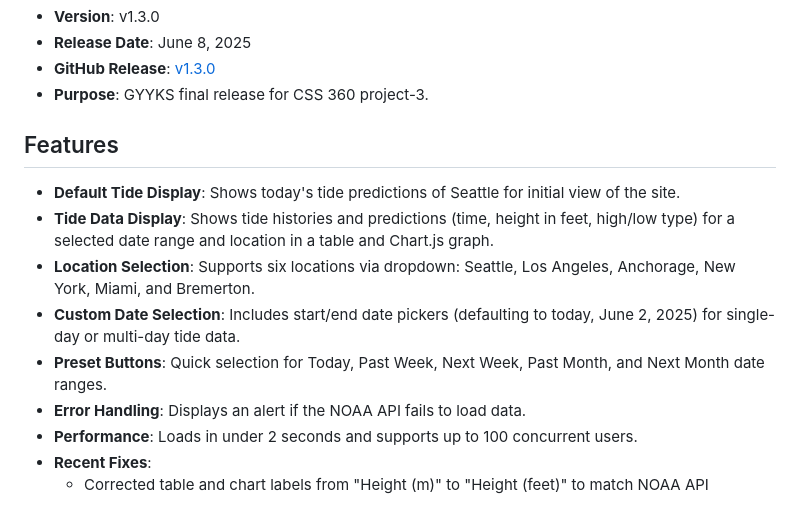
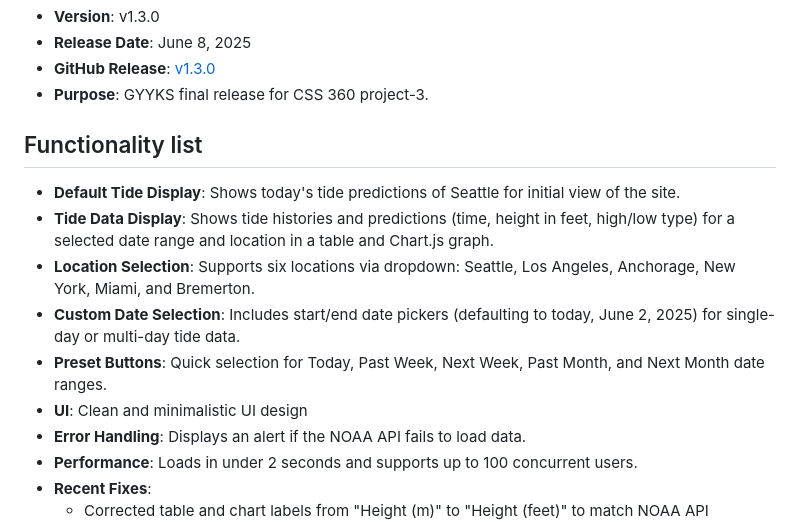
Before and after one commit to zjttyl/project3-TideChart, a Markdown page: README.md, the part around the change. Rendered like a GitHub page.

Commit message:
readme:change Features to Functionality list

```diff
--- a/README.md
+++ b/README.md
@@ -9,12 +9,13 @@ The GYYKS Tide Chart is a web-based application that provides tide predictions f
 - **GitHub Release**: [v1.3.0](https://github.com/zjttyl/project3-TideChart/releases/tag/v1.3.0)
 - **Purpose**: GYYKS final release for CSS 360 project-3.
 
-## Features
+## Functionality list
 - **Default Tide Display**: Shows today's tide predictions of Seattle for initial view of the site.
 - **Tide Data Display**: Shows tide histories and predictions (time, height in feet, high/low type) for a selected date range and location in a table and Chart.js graph.
 - **Location Selection**: Supports six locations via dropdown: Seattle, Los Angeles, Anchorage, New York, Miami, and Bremerton.
 - **Custom Date Selection**: Includes start/end date pickers (defaulting to today, June 2, 2025) for single-day or multi-day tide data.
 - **Preset Buttons**: Quick selection for Today, Past Week, Next Week, Past Month, and Next Month date ranges.
+- **UI**: Clean and minimalistic UI design
 - **Error Handling**: Displays an alert if the NOAA API fails to load data.
 - **Performance**: Loads in under 2 seconds and supports up to 100 concurrent users.
 - **Recent Fixes**:
```
